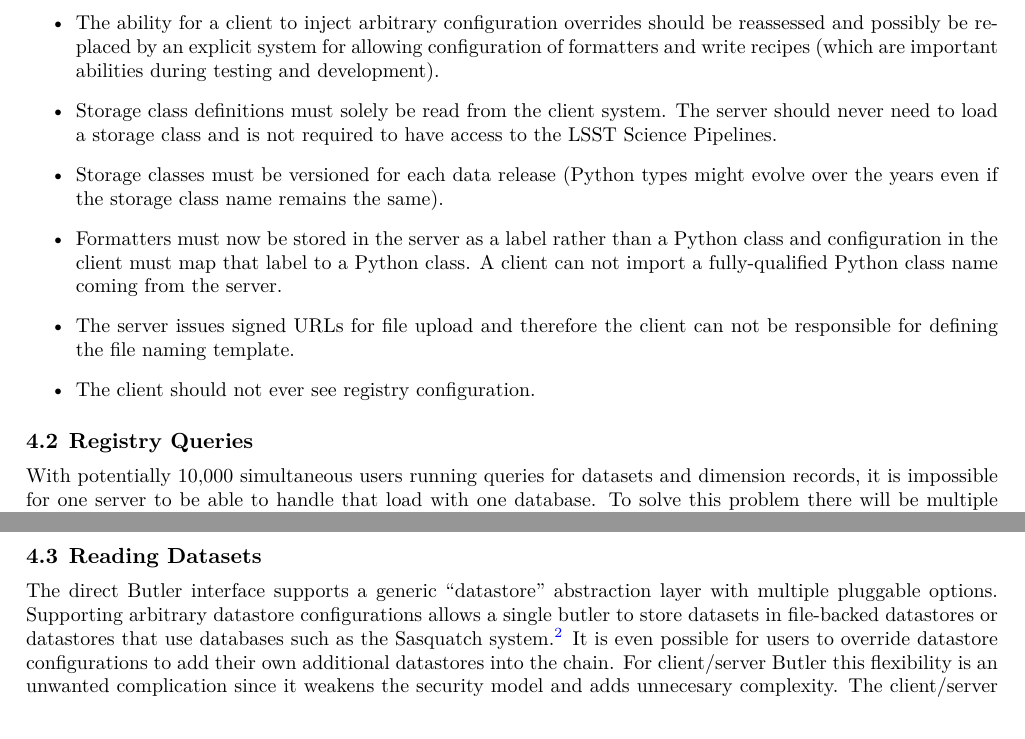
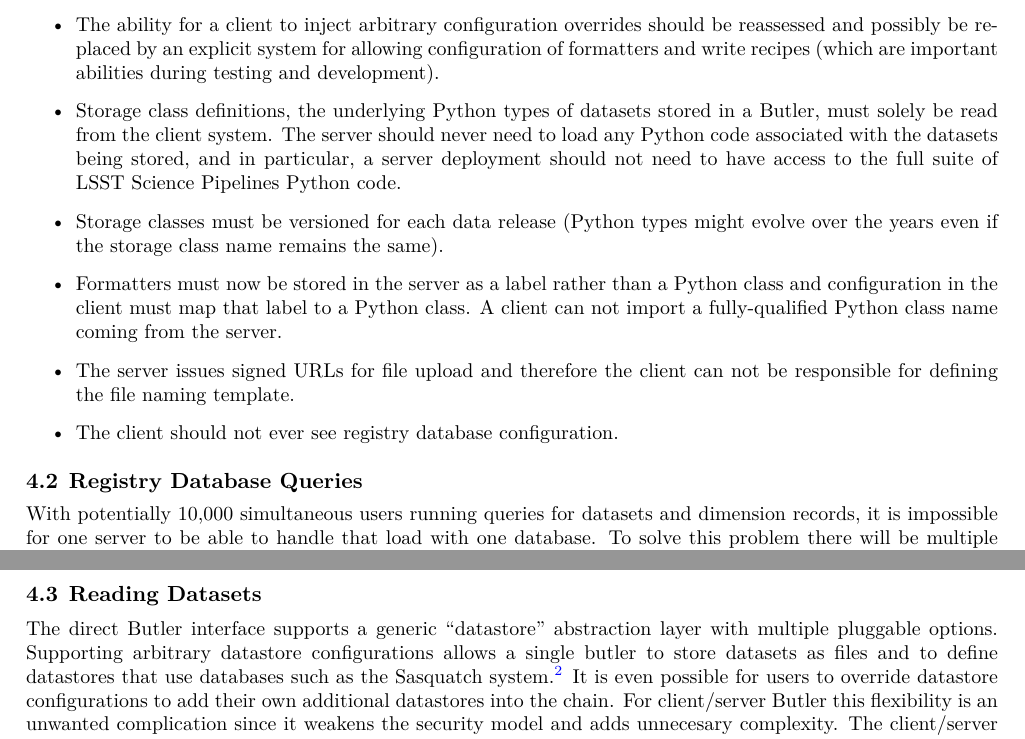
Before and after one commit to lsst-dm/dmtn-288, a LaTeX paper (DMTN-288.tex, which reads body.tex): two parts of pages 6 and 8 of 10, joined at a grey line, cut so that both start at the same text. Compiled offline with XeLaTeX.

Commit message:
Comments from reviewer

```diff
--- a/body.tex
+++ b/body.tex
@@ -149,16 +149,16 @@ This realization is requiring us to fundamentally adjust how we treat configurat
 
 \begin{itemize}
 \item The ability for a client to inject arbitrary configuration overrides should be reassessed and possibly be replaced by an explicit system for allowing configuration of formatters and write recipes (which are important abilities during testing and development).
-\item Storage class definitions must solely be read from the client system.
-  The server should never need to load a storage class and is not required to have access to the LSST Science Pipelines.
+\item Storage class definitions, the underlying Python types of datasets stored in a Butler, must solely be read from the client system.
+  The server should never need to load any Python code associated with the datasets being stored, and in particular, a server deployment should not need to have access to the full suite of LSST Science Pipelines Python code.
 \item Storage classes must be versioned for each data release (Python types might evolve over the years even if the storage class name remains the same).
 \item Formatters must now be stored in the server as a label rather than a Python class and configuration in the client must map that label to a Python class.
   A client can not import a fully-qualified Python class name coming from the server.
 \item The server issues signed URLs for file upload and therefore the client can not be responsible for defining the file naming template.
-\item The client should not ever see registry configuration.
+\item The client should not ever see registry database configuration.
 \end{itemize}
 
-\subsection{Registry Queries}
+\subsection{Registry Database Queries}
 
 With potentially 10,000 simultaneous users running queries for datasets and dimension records, it is impossible for one server to be able to handle that load with one database.
 To solve this problem there will be multiple strategies:
@@ -249,7 +249,7 @@ The system should not look like it is down for people if a single user is submit
 \subsection{Reading Datasets}
 
 The direct Butler interface supports a generic ``datastore'' abstraction layer with multiple pluggable options.
-Supporting arbitrary datastore configurations allows a single butler to store datasets in file-backed datastores or datastores that use databases such as the Sasquatch system.\cite{2024SPIE13101.59Ftmp}
+Supporting arbitrary datastore configurations allows a single butler to store datasets as files and to define datastores that use databases such as the Sasquatch system.\cite{2024SPIE13101.59Ftmp}
 It is even possible for users to override datastore configurations to add their own additional datastores into the chain.
 For client/server Butler this flexibility is an unwanted complication since it weakens the security model and adds unnecesary complexity.
 The client/server design therefore enforces support solely for file-backed datastores where the server process issues signed URLs to allow the client to download only the datasets they have been approved to see.
```
Also changed, not shown: body.tex (4 more changed lines).
